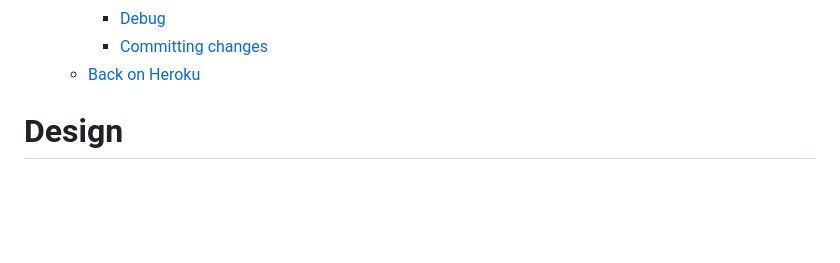
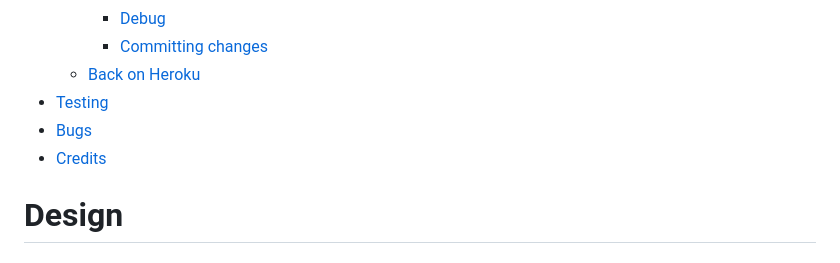
Before and after one commit to Cam-4587/TechTalk, a Markdown page: README.md, the part around the change. Drawn GitHub-style; blank space fills up the shorter version.

Commit message:
Update contents section to readme file to include testing, bugs and credits

```diff
--- a/README.md
+++ b/README.md
@@ -39,6 +39,9 @@
         * [Debug](#debug)
         * [Committing changes](#committing-changes)
     * [Back on Heroku](#back-on-heroku)
+* [Testing](#testing)
+* [Bugs](#bugs)
+* [Credits](#credits)
 
 
 
```
Also changed, not shown: Testing.md (+209 -0 lines).
